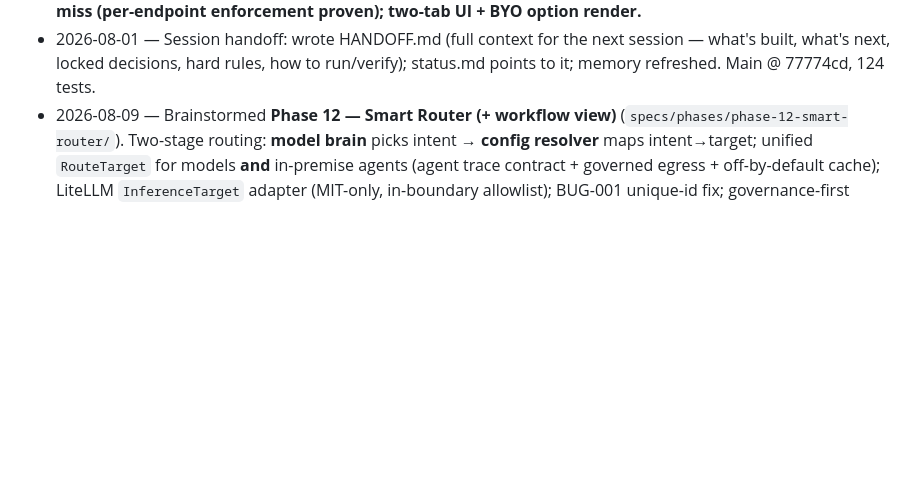
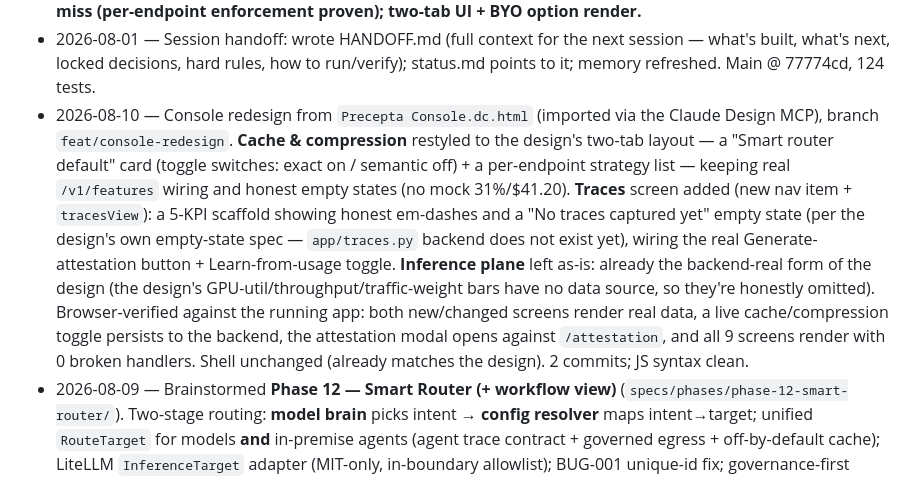
Before and after one commit to LiminaLabsAI/precepta, a Markdown page: specs/changelog/2026-08.md, the part around the change. GitHub-like rendering; blank space fills up the shorter version.

Commit message:
docs(changelog): log console redesign (Cache & compression + Traces)
Co-Authored-By: Claude Opus 4.8 <noreply@anthropic.com>

```diff
--- a/specs/changelog/2026-08.md
+++ b/specs/changelog/2026-08.md
@@ -27,4 +27,5 @@
 - 2026-08-03 — Sovereignty controls made REAL (user-reported: the "In-boundary-only routing" switch was display-only — flipping it did nothing, so requests to external backends stayed blocked and it looked broken). Root cause — `toggleControl` only flipped local UI state; `sovereign_mode` was read once at startup from `PRECEPTA_SOVEREIGN` with no runtime override or API. Fix (user chose "real runtime toggle, owner-gated"): new `app/controls.py` (`runtime_controls` table + `sovereign_enabled()` = runtime override else deploy default) consulted by EVERY enforcement path — `enforce_backend`, router `candidates` (RulesBrain/LearnedBrain/engine), attestation, `/health`, `/api`. Endpoints: `GET /v1/controls` (state + `can_edit`), `POST /v1/controls/sovereign` (**platform-owner-only**, writes a `controls.sovereign` audit event). Console: in-boundary routing is now a genuine owner-gated toggle — turning it OFF opens a "removes your zero-egress guarantee" confirmation; non-owners see it locked; a red banner shows when off. The other three controls are now HONEST (egress mirrors in-boundary, audit read-only always-on, residency shows the declared label) instead of fake toggles. 3 tests (+updated test_enforce_backend); full suite 210/210. **Live + browser-validated: external backend 403 → owner toggles off → 200 → restored → 403; confirmation modal + real-state display work.**
 - 2026-08-06 — FEAT-011 v1 (cache & compression v2, per-endpoint) BUILT + verified (demo feedback #2/#3/#4). Moved from GLOBAL toggles to **per inference endpoint** config. New `app/features.py` — `endpoint_features` table keyed by endpoint (or `"auto"` for router-decided requests); accessors for cache on/strategy/threshold + compression on/mode. `cache.py`/`compression.py` refactored to take an `endpoint`; enforced in `governed_chat` via `config_key = req_backend or "auto"` (known pre-inference — no pipeline reorder); per-endpoint stats + savings (added `endpoint` column, migrated). `GET /v1/features` (per-endpoint config + stats + endpoint list) · `PUT /v1/features/{endpoint}`. Console: the Cache & compression screen is now **two tabs** (Cache | Compression), each listing every endpoint + an **Auto (router)** row, with real per-endpoint toggles + strategy dropdowns (cache: exact/semantic + threshold; compression: baseline/aggressive) and an honest disabled **"Bring your own — coming"** option (real BYO engine → FEAT-011b backlog). Old global org cache/compression settings no longer read (harmless). Updated 6 test files to the per-endpoint API + new per-endpoint tests; full suite 211/211. **Live + browser-validated: ollama cache ON → 2nd identical call cache=hit (10ms); Auto row cache OFF → both miss (per-endpoint enforcement proven); two-tab UI + BYO option render.**
 - 2026-08-01 — Session handoff: wrote HANDOFF.md (full context for the next session — what's built, what's next, locked decisions, hard rules, how to run/verify); status.md points to it; memory refreshed. Main @ 77774cd, 124 tests.
+- 2026-08-10 — Console redesign from `Precepta Console.dc.html` (imported via the Claude Design MCP), branch `feat/console-redesign`. **Cache & compression** restyled to the design's two-tab layout — a "Smart router default" card (toggle switches: exact on / semantic off) + a per-endpoint strategy list — keeping real `/v1/features` wiring and honest empty states (no mock 31%/$41.20). **Traces** screen added (new nav item + `tracesView`): a 5-KPI scaffold showing honest em-dashes and a "No traces captured yet" empty state (per the design's own empty-state spec — `app/traces.py` backend does not exist yet), wiring the real Generate-attestation button + Learn-from-usage toggle. **Inference plane** left as-is: already the backend-real form of the design (the design's GPU-util/throughput/traffic-weight bars have no data source, so they're honestly omitted). Browser-verified against the running app: both new/changed screens render real data, a live cache/compression toggle persists to the backend, the attestation modal opens against `/attestation`, and all 9 screens render with 0 broken handlers. Shell unchanged (already matches the design). 2 commits; JS syntax clean.
 - 2026-08-09 — Brainstormed **Phase 12 — Smart Router (+ workflow view)** (`specs/phases/phase-12-smart-router/`). Two-stage routing: **model brain** picks intent → **config resolver** maps intent→target; unified `RouteTarget` for models **and** in-premise agents (agent trace contract + governed egress + off-by-default cache); LiteLLM `InferenceTarget` adapter (MIT-only, in-boundary allowlist); BUG-001 unique-id fix; governance-first wiring; read-only workflow view ("show, don't configure"); **open-core (Apache-2.0)**; locked router eval (7 scenarios). Competitor (LiteLLM) research → positioning reframed off "routing" onto **sovereignty + in-boundary reasoning-traces + governed agents**; parity "must-add" items split across phases (12: many providers + load balancing, usage-by-tool/agent, enforcement-timing, toxicity filter · 11: live request log, bill-back · deploy: easy-install, auto-provision · backlog: rate-limit, faster gateway). Execution order: **Phase 12 → Phase 11 Traces (extended) → Phase 13 Workflow builder**. Added FEAT-013..021, ENH-008. Roadmap/backlog/status updated. No code yet (planning only).
```
